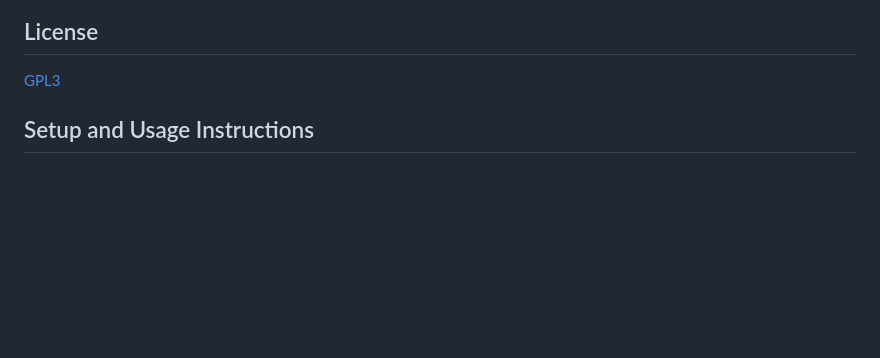
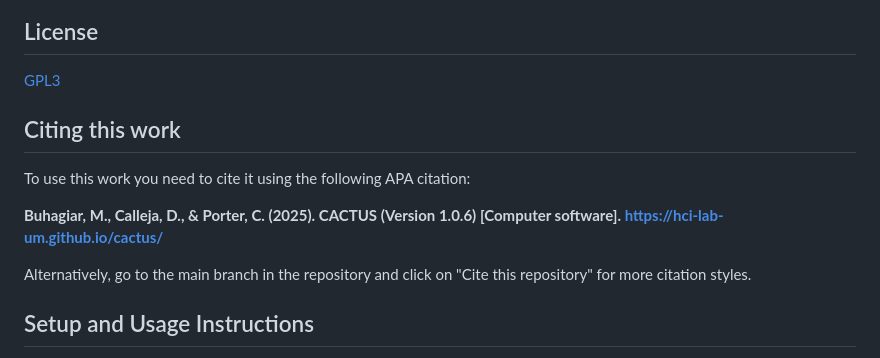
Before and after one commit to hci-lab-um/cactus, a Markdown page: README.md, the part around the change. Rendered like a GitHub page; blank space fills up the shorter version.

Commit message:
Add citation section with APA format for referencing CACTUS software

```diff
--- a/README.md
+++ b/README.md
@@ -49,6 +49,13 @@ Pull requests are welcome. For major changes, please open an issue first to disc
 
 ## License
 [GPL3](https://www.gnu.org/licenses/gpl-3.0.en.html)
+
+## Citing this work
+To use this work you need to cite it using the following APA citation:
+
+**Buhagiar, M., Calleja, D., & Porter, C. (2025). CACTUS (Version 1.0.6) [Computer software]. https://hci-lab-um.github.io/cactus/**
+
+Alternatively, go to the main branch in the repository and click on "Cite this repository" for more citation styles.
 
 ## Setup and Usage Instructions
 
```
